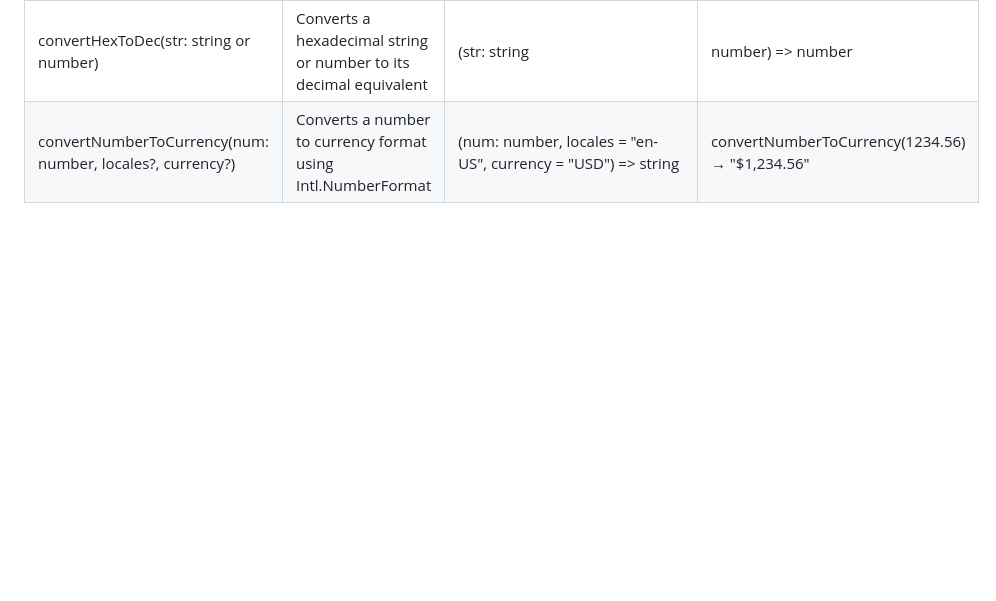
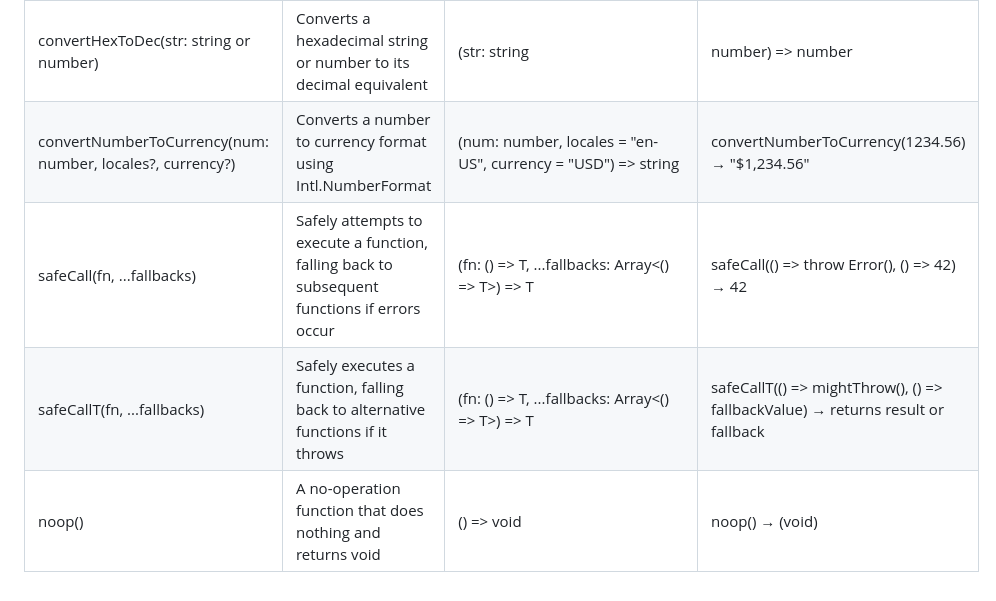
Before and after one commit to angel82800/utils-core, a Markdown page: README.md, the part around the change. Drawn GitHub-style; blank space fills up the shorter version.

```diff
--- a/README.md
+++ b/README.md
@@ -57,3 +57,6 @@ const randomSring = randomString(8);
 | convertDecToHex(num: number) | Converts a decimal number to its hexadecimal string representation | (num: number) => string | convertDecToHex(255) → "ff" |
 | convertHexToDec(str: string or number) | Converts a hexadecimal string or number to its decimal equivalent | (str: string | number) => number | convertHexToDec("0x1a") → 26 |
 | convertNumberToCurrency(num: number, locales?, currency?) | Converts a number to currency format using Intl.NumberFormat | (num: number, locales = "en-US", currency = "USD") => string | convertNumberToCurrency(1234.56) → "$1,234.56" |
+| safeCall(fn, ...fallbacks) | Safely attempts to execute a function, falling back to subsequent functions if errors occur | <T>(fn: () => T, ...fallbacks: Array<() => T>) => T | safeCall(() => throw Error(), () => 42) → 42 |
+| safeCallT<T>(fn, ...fallbacks) | Safely executes a function, falling back to alternative functions if it throws | <T>(fn: () => T, ...fallbacks: Array<() => T>) => T | safeCallT(() => mightThrow(), () => fallbackValue) → returns result or fallback |
+| noop() | A no-operation function that does nothing and returns void | () => void | noop() → (void) |
```
